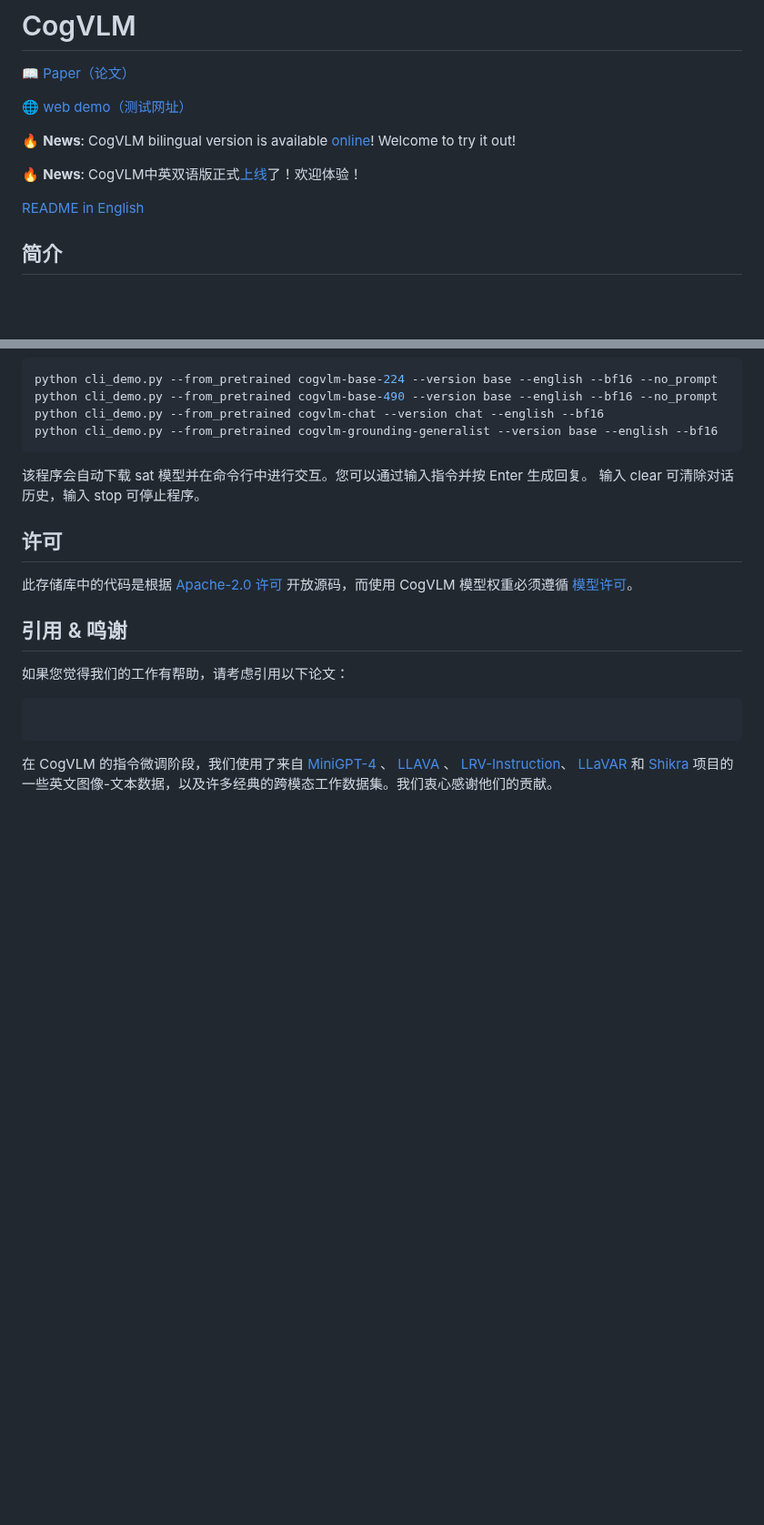
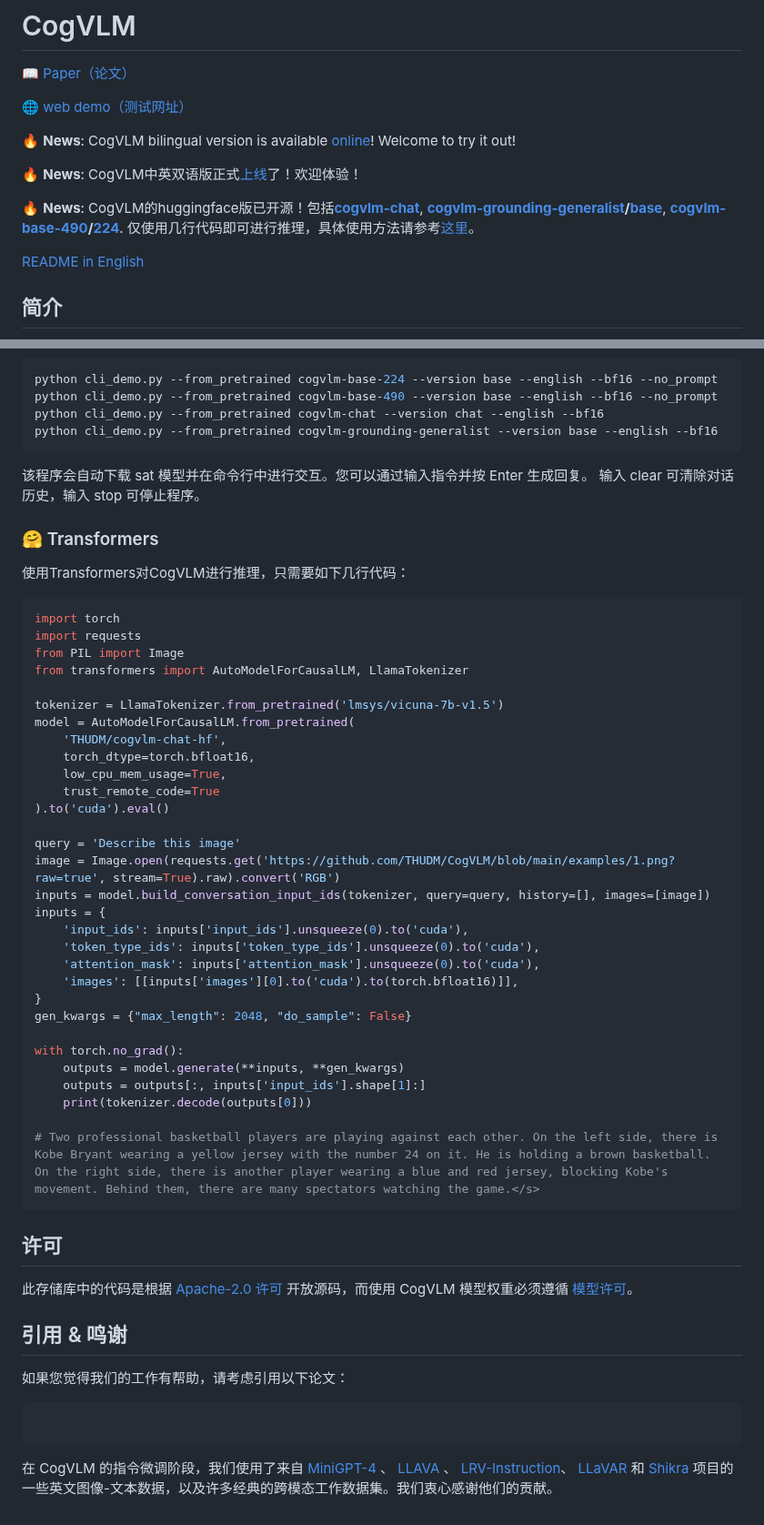
Before and after one commit to THUDM/CogVLM, a Markdown page: README_zh.md, 2 parts joined by grey strips. Shown at 91% size. Rendered like a GitHub page; blank space fills up the shorter version.

Commit message:
update readme: add huggingface implement and usage document

````diff
--- a/README_zh.md
+++ b/README_zh.md
@@ -7,6 +7,8 @@
 🔥 **News**: CogVLM bilingual version is available [online](https://chatglm.cn/)! Welcome to try it out!
 
 🔥 **News**: CogVLM中英双语版正式[上线](https://chatglm.cn/)了！欢迎体验！
+
+🔥 **News**: CogVLM的huggingface版已开源！包括[**cogvlm-chat**](https://huggingface.co/THUDM/cogvlm-chat-hf), **[cogvlm-grounding-generalist](https://huggingface.co/THUDM/cogvlm-grounding-generalist-hf)/[base](https://huggingface.co/THUDM/cogvlm-grounding-base-hf)**, **[cogvlm-base-490](https://huggingface.co/THUDM/cogvlm-base-490-hf)/[224](https://huggingface.co/THUDM/cogvlm-base-224-hf)**. 仅使用几行代码即可进行推理，具体使用方法请参考[这里](#-transformers)。
 
 [README in English](./README.md)
 
@@ -106,6 +108,42 @@ python cli_demo.py --from_pretrained cogvlm-grounding-generalist --version base
 该程序会自动下载 sat 模型并在命令行中进行交互。您可以通过输入指令并按 Enter 生成回复。
 输入 clear 可清除对话历史，输入 stop 可停止程序。
 
+### 🤗 Transformers
+
+使用Transformers对CogVLM进行推理，只需要如下几行代码：
+
+```python
+import torch
+import requests
+from PIL import Image
+from transformers import AutoModelForCausalLM, LlamaTokenizer
+
+tokenizer = LlamaTokenizer.from_pretrained('lmsys/vicuna-7b-v1.5')
+model = AutoModelForCausalLM.from_pretrained(
+    'THUDM/cogvlm-chat-hf',
+    torch_dtype=torch.bfloat16,
+    low_cpu_mem_usage=True,
+    trust_remote_code=True
+).to('cuda').eval()
+
+query = 'Describe this image'
+image = Image.open(requests.get('https://github.com/THUDM/CogVLM/blob/main/examples/1.png?raw=true', stream=True).raw).convert('RGB')
+inputs = model.build_conversation_input_ids(tokenizer, query=query, history=[], images=[image])
+inputs = {
+    'input_ids': inputs['input_ids'].unsqueeze(0).to('cuda'),
+    'token_type_ids': inputs['token_type_ids'].unsqueeze(0).to('cuda'),
+    'attention_mask': inputs['attention_mask'].unsqueeze(0).to('cuda'),
+    'images': [[inputs['images'][0].to('cuda').to(torch.bfloat16)]],
+}
+gen_kwargs = {"max_length": 2048, "do_sample": False}
+
+with torch.no_grad():
+    outputs = model.generate(**inputs, **gen_kwargs)
+    outputs = outputs[:, inputs['input_ids'].shape[1]:]
+    print(tokenizer.decode(outputs[0]))
+
+# Two professional basketball players are playing against each other. On the left side, there is Kobe Bryant wearing a yellow jersey with the number 24 on it. He is holding a brown basketball. On the right side, there is another player wearing a blue and red jersey, blocking Kobe's movement. Behind them, there are many spectators watching the game.</s>
+```
 
 ## 许可
 
````
Also changed, not shown: other parts of README_zh.md (+1 -1 lines), README.md (+42 -1 lines).
